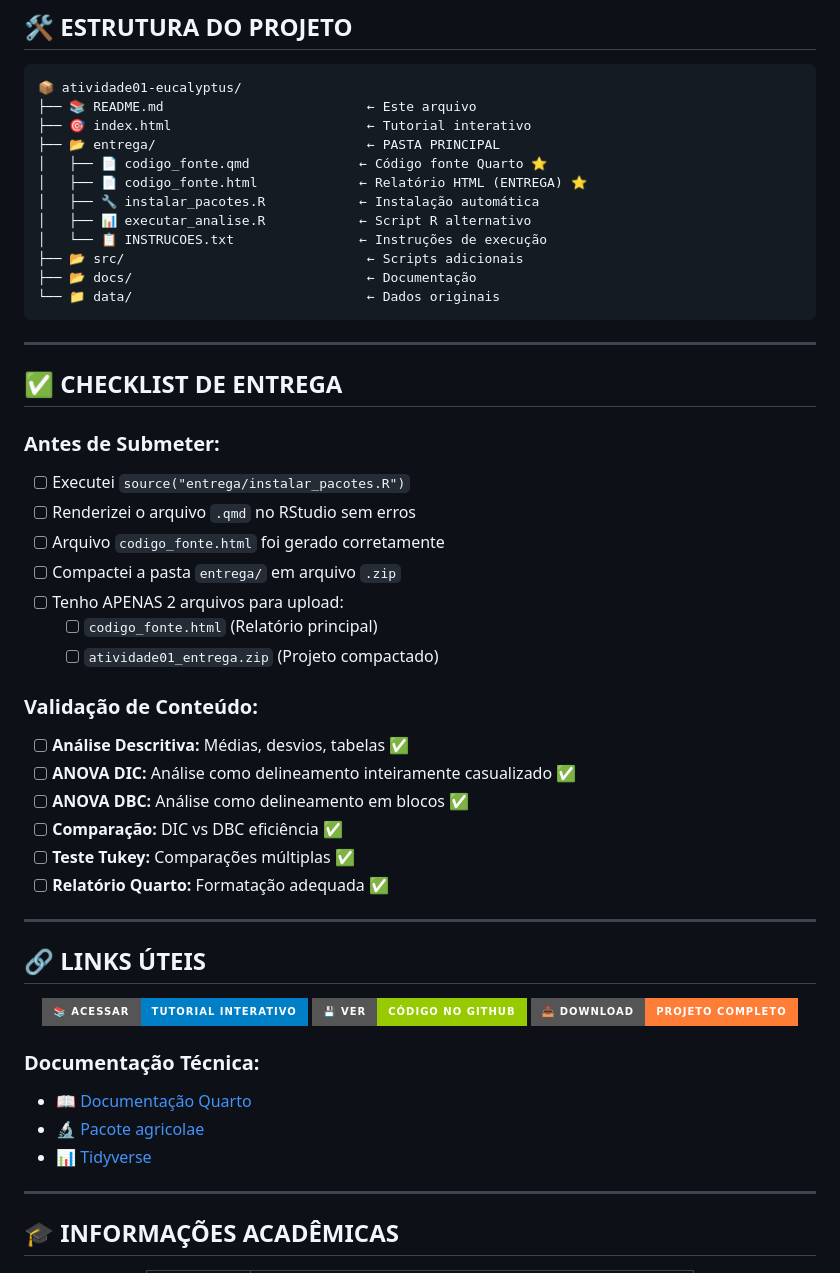
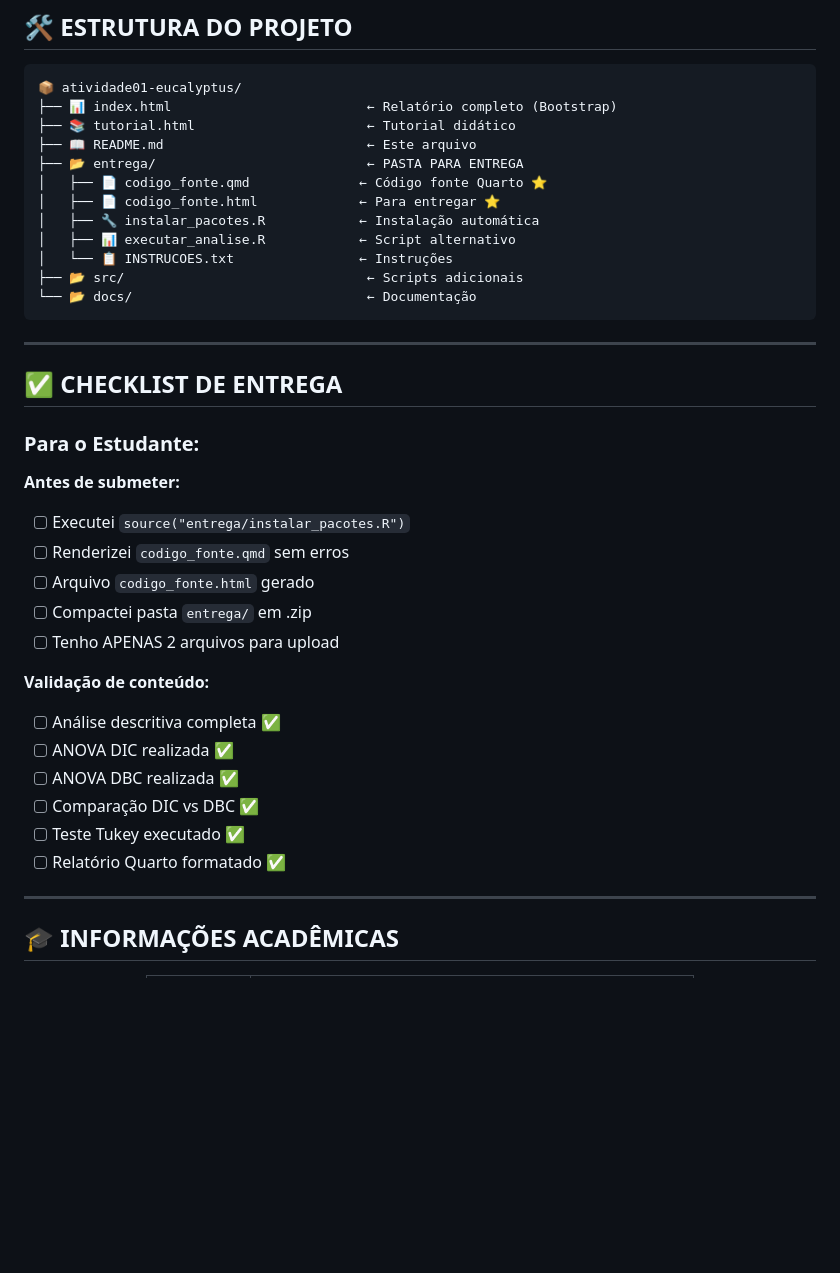
Before and after one commit to gabrielteoodoro/atividade01-eucalyptus, a Markdown page: README.md, the part around one of its changes. GitHub-like rendering; badges without logos; blank space fills up the shorter version.

Commit message:
README integrado com estrutura atual - 14:39

````diff
--- a/README.md
+++ b/README.md
@@ -207,58 +130,39 @@ atividade01_entrega.zip
 
 ```
 📦 atividade01-eucalyptus/
-├── 📚 README.md                          ← Este arquivo
-├── 🎯 index.html                         ← Tutorial interativo
-├── 📂 entrega/                           ← PASTA PRINCIPAL
+├── 📊 index.html                         ← Relatório completo (Bootstrap)
+├── 📚 tutorial.html                      ← Tutorial didático
+├── 📖 README.md                          ← Este arquivo
+├── 📂 entrega/                           ← PASTA PARA ENTREGA
 │   ├── 📄 codigo_fonte.qmd              ← Código fonte Quarto ⭐
-│   ├── 📄 codigo_fonte.html             ← Relatório HTML (ENTREGA) ⭐
+│   ├── 📄 codigo_fonte.html             ← Para entregar ⭐
 │   ├── 🔧 instalar_pacotes.R            ← Instalação automática
-│   ├── 📊 executar_analise.R            ← Script R alternativo
-│   └── 📋 INSTRUCOES.txt                ← Instruções de execução
+│   ├── 📊 executar_analise.R            ← Script alternativo
+│   └── 📋 INSTRUCOES.txt                ← Instruções
 ├── 📂 src/                               ← Scripts adicionais
-├── 📂 docs/                              ← Documentação
-└── 📁 data/                              ← Dados originais
+└── 📂 docs/                              ← Documentação
 ```
 
 ---
 
 ## ✅ **CHECKLIST DE ENTREGA**
 
-### **Antes de Submeter:**
+### **Para o Estudante:**
 
+**Antes de submeter:**
 - [ ] Executei `source("entrega/instalar_pacotes.R")`
-- [ ] Renderizei o arquivo `.qmd` no RStudio sem erros
-- [ ] Arquivo `codigo_fonte.html` foi gerado corretamente
-- [ ] Compactei a pasta `entrega/` em arquivo `.zip`
-- [ ] Tenho APENAS 2 arquivos para upload:
-  - [ ] `codigo_fonte.html` (Relatório principal)
-  - [ ] `atividade01_entrega.zip` (Projeto compactado)
+- [ ] Renderizei `codigo_fonte.qmd` sem erros
+- [ ] Arquivo `codigo_fonte.html` gerado
+- [ ] Compactei pasta `entrega/` em .zip
+- [ ] Tenho APENAS 2 arquivos para upload
 
-### **Validação de Conteúdo:**
-
-- [ ] **Análise Descritiva:** Médias, desvios, tabelas ✅
-- [ ] **ANOVA DIC:** Análise como delineamento inteiramente casualizado ✅
-- [ ] **ANOVA DBC:** Análise como delineamento em blocos ✅
-- [ ] **Comparação:** DIC vs DBC eficiência ✅
-- [ ] **Teste Tukey:** Comparações múltiplas ✅
-- [ ] **Relatório Quarto:** Formatação adequada ✅
-
----
-
-## 🔗 **LINKS ÚTEIS**
-
-<div align="center">
-
-[![Tutorial Interativo](https://img.shields.io/badge/📚_Acessar-Tutorial_Interativo-blue?style=for-the-badge&logo=github)](https://gabrielteoodoro.github.io/atividade01-eucalyptus)
-[![Código Fonte](https://img.shields.io/badge/💾_Ver-Código_no_GitHub-green?style=for-the-badge&logo=github)](https://github.com/gabrielteoodoro/atividade01-eucalyptus)
-[![Download Projeto](https://img.shields.io/badge/📥_Download-Projeto_Completo-orange?style=for-the-badge&logo=download)](https://github.com/gabrielteoodoro/atividade01-eucalyptus/archive/main.zip)
-
-</div>
-
-### **Documentação Técnica:**
-- 📖 [Documentação Quarto](https://quarto.org/)
-- 🔬 [Pacote agricolae](https://cran.r-project.org/package=agricolae)
-- 📊 [Tidyverse](https://www.tidyverse.org/)
+**Validação de conteúdo:**
+- [ ] Análise descritiva completa ✅
+- [ ] ANOVA DIC realizada ✅
+- [ ] ANOVA DBC realizada ✅
+- [ ] Comparação DIC vs DBC ✅
+- [ ] Teste Tukey executado ✅
+- [ ] Relatório Quarto formatado ✅
 
 ---
 
````
Also changed, not shown: other parts of README.md (+76 -157 lines).
